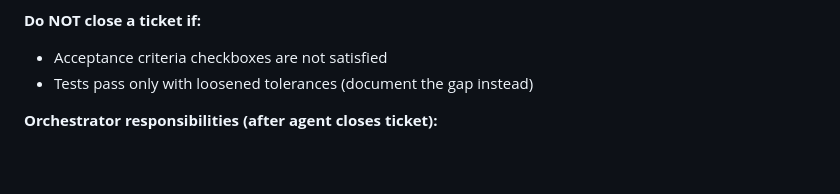
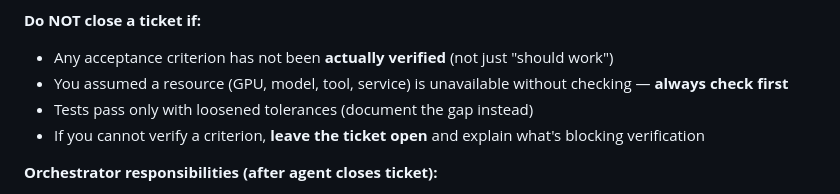
Before and after one commit to Nintorac/hip-rwkv, a Markdown page: CLAUDE.md, the part around the change. GitHub-like rendering; blank space fills up the shorter version.

Commit message:
CLAUDE.md: tickets must stay open if acceptance criteria unverified

```diff
--- a/CLAUDE.md
+++ b/CLAUDE.md
@@ -155,8 +155,10 @@ When working on tickets, follow this process:
 - [ ] If in a worktree: changes are committed on a feature branch with the hash printed
 
 **Do NOT close a ticket if:**
-- Acceptance criteria checkboxes are not satisfied
+- Any acceptance criterion has not been **actually verified** (not just "should work")
+- You assumed a resource (GPU, model, tool, service) is unavailable without checking — **always check first**
 - Tests pass only with loosened tolerances (document the gap instead)
+- If you cannot verify a criterion, **leave the ticket open** and explain what's blocking verification
 
 **Orchestrator responsibilities (after agent closes ticket):**
 1. Review the closing comment and any divergence notes
```
